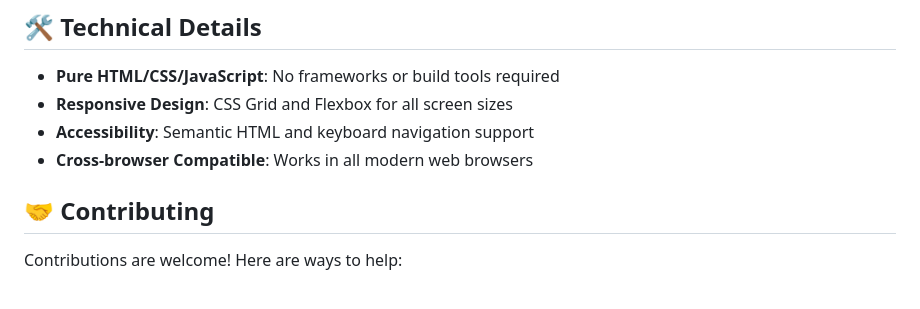
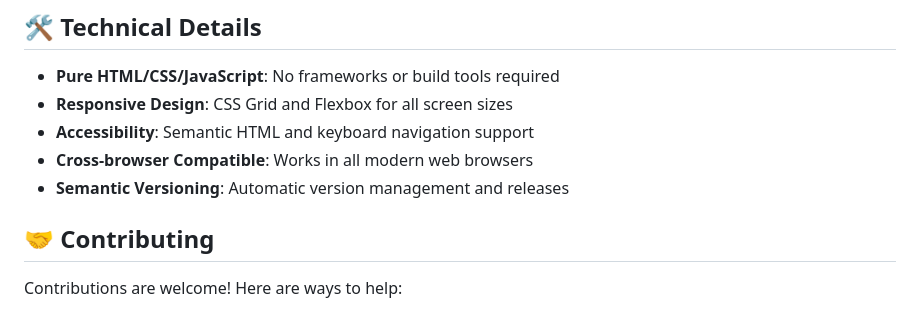
Before and after one commit to commjoen/parsergame, a Markdown page: README.md, the part around the change. Rendered like a GitHub page.

Commit message:
docs: Add semantic versioning to technical details
Co-authored-by: commjoen <1457214+commjoen@users.noreply.github.com>

```diff
--- a/README.md
+++ b/README.md
@@ -109,6 +109,7 @@ Each language contains 250+ unique sentences covering various topics and grammat
 - **Responsive Design**: CSS Grid and Flexbox for all screen sizes
 - **Accessibility**: Semantic HTML and keyboard navigation support
 - **Cross-browser Compatible**: Works in all modern web browsers
+- **Semantic Versioning**: Automatic version management and releases
 
 ## 🤝 Contributing
 
```
